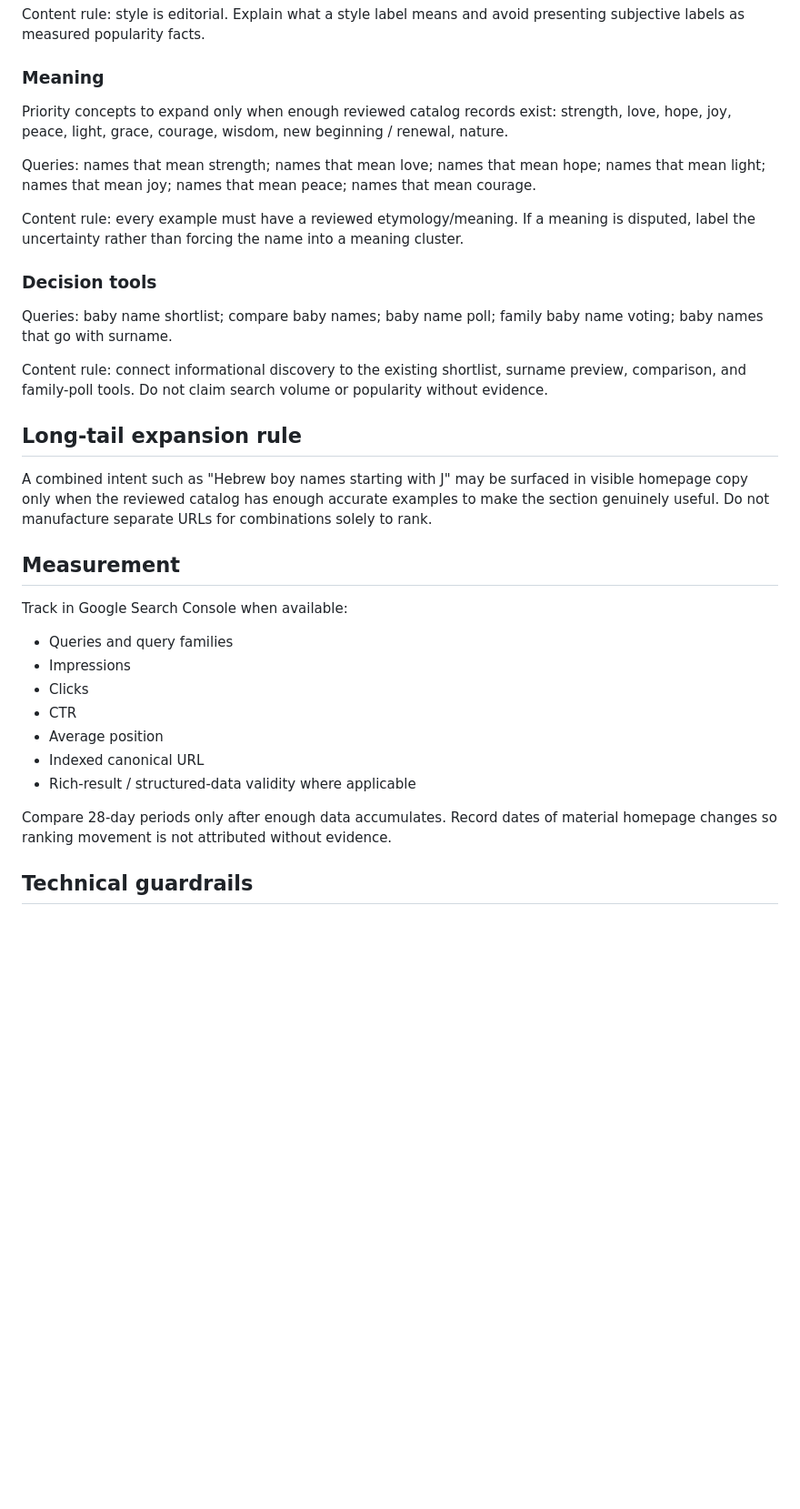
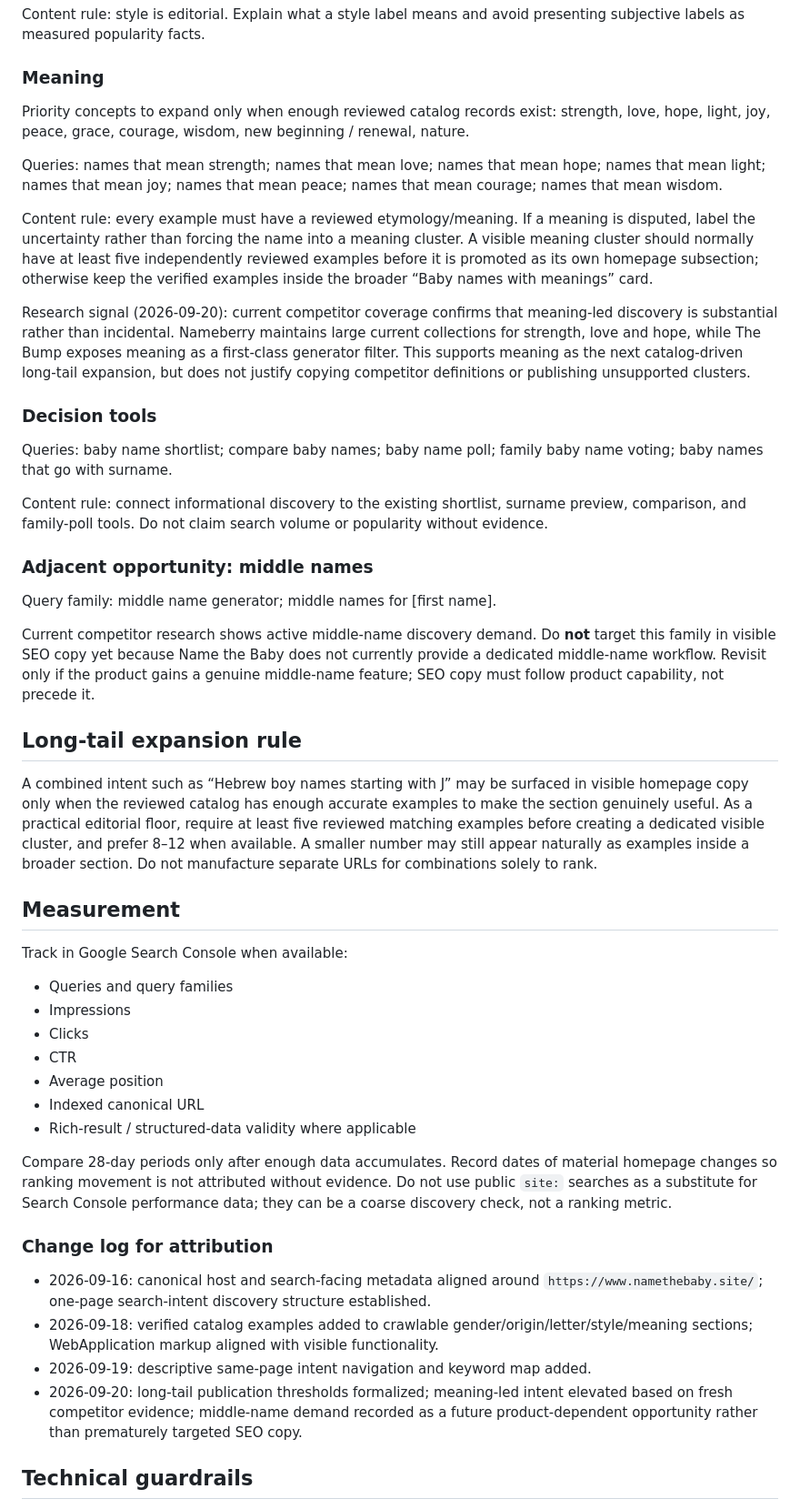
Before and after one commit to patricktwise-maker/Name-the-Baby, a Markdown page: docs/seo-keyword-map.md, the part around one of its changes. Shown at 91% size. GitHub-like rendering; blank space fills up the shorter version.

Commit message:
Refine SEO intent thresholds and measurement plan

```diff
--- a/docs/seo-keyword-map.md
+++ b/docs/seo-keyword-map.md
@@ -35,20 +35,27 @@ Queries: unique baby names; distinctive baby names; classic baby names; modern b
 Content rule: style is editorial. Explain what a style label means and avoid presenting subjective labels as measured popularity facts.
 
 ### Meaning
-Priority concepts to expand only when enough reviewed catalog records exist: strength, love, hope, joy, peace, light, grace, courage, wisdom, new beginning / renewal, nature.
+Priority concepts to expand only when enough reviewed catalog records exist: strength, love, hope, light, joy, peace, grace, courage, wisdom, new beginning / renewal, nature.
 
-Queries: names that mean strength; names that mean love; names that mean hope; names that mean light; names that mean joy; names that mean peace; names that mean courage.
+Queries: names that mean strength; names that mean love; names that mean hope; names that mean light; names that mean joy; names that mean peace; names that mean courage; names that mean wisdom.
 
-Content rule: every example must have a reviewed etymology/meaning. If a meaning is disputed, label the uncertainty rather than forcing the name into a meaning cluster.
+Content rule: every example must have a reviewed etymology/meaning. If a meaning is disputed, label the uncertainty rather than forcing the name into a meaning cluster. A visible meaning cluster should normally have at least five independently reviewed examples before it is promoted as its own homepage subsection; otherwise keep the verified examples inside the broader “Baby names with meanings” card.
+
+Research signal (2026-09-20): current competitor coverage confirms that meaning-led discovery is substantial rather than incidental. Nameberry maintains large current collections for strength, love and hope, while The Bump exposes meaning as a first-class generator filter. This supports meaning as the next catalog-driven long-tail expansion, but does not justify copying competitor definitions or publishing unsupported clusters.
 
 ### Decision tools
 Queries: baby name shortlist; compare baby names; baby name poll; family baby name voting; baby names that go with surname.
 
 Content rule: connect informational discovery to the existing shortlist, surname preview, comparison, and family-poll tools. Do not claim search volume or popularity without evidence.
 
+### Adjacent opportunity: middle names
+Query family: middle name generator; middle names for [first name].
+
+Current competitor research shows active middle-name discovery demand. Do **not** target this family in visible SEO copy yet because Name the Baby does not currently provide a dedicated middle-name workflow. Revisit only if the product gains a genuine middle-name feature; SEO copy must follow product capability, not precede it.
+
 ## Long-tail expansion rule
 
-A combined intent such as "Hebrew boy names starting with J" may be surfaced in visible homepage copy only when the reviewed catalog has enough accurate examples to make the section genuinely useful. Do not manufacture separate URLs for combinations solely to rank.
+A combined intent such as “Hebrew boy names starting with J” may be surfaced in visible homepage copy only when the reviewed catalog has enough accurate examples to make the section genuinely useful. As a practical editorial floor, require at least five reviewed matching examples before creating a dedicated visible cluster, and prefer 8–12 when available. A smaller number may still appear naturally as examples inside a broader section. Do not manufacture separate URLs for combinations solely to rank.
 
 ## Measurement
 
@@ -62,7 +69,14 @@ Track in Google Search Console when available:
 - Indexed canonical URL
 - Rich-result / structured-data validity where applicable
 
-Compare 28-day periods only after enough data accumulates. Record dates of material homepage changes so ranking movement is not attributed without evidence.
+Compare 28-day periods only after enough data accumulates. Record dates of material homepage changes so ranking movement is not attributed without evidence. Do not use public `site:` searches as a substitute for Search Console performance data; they can be a coarse discovery check, not a ranking metric.
+
+### Change log for attribution
+
+- 2026-09-16: canonical host and search-facing metadata aligned around `https://www.namethebaby.site/`; one-page search-intent discovery structure established.
+- 2026-09-18: verified catalog examples added to crawlable gender/origin/letter/style/meaning sections; WebApplication markup aligned with visible functionality.
+- 2026-09-19: descriptive same-page intent navigation and keyword map added.
+- 2026-09-20: long-tail publication thresholds formalized; meaning-led intent elevated based on fresh competitor evidence; middle-name demand recorded as a future product-dependent opportunity rather than prematurely targeted SEO copy.
 
 ## Technical guardrails
 
```
Also changed, not shown: other parts of docs/seo-keyword-map.md (+3 -2 lines).
